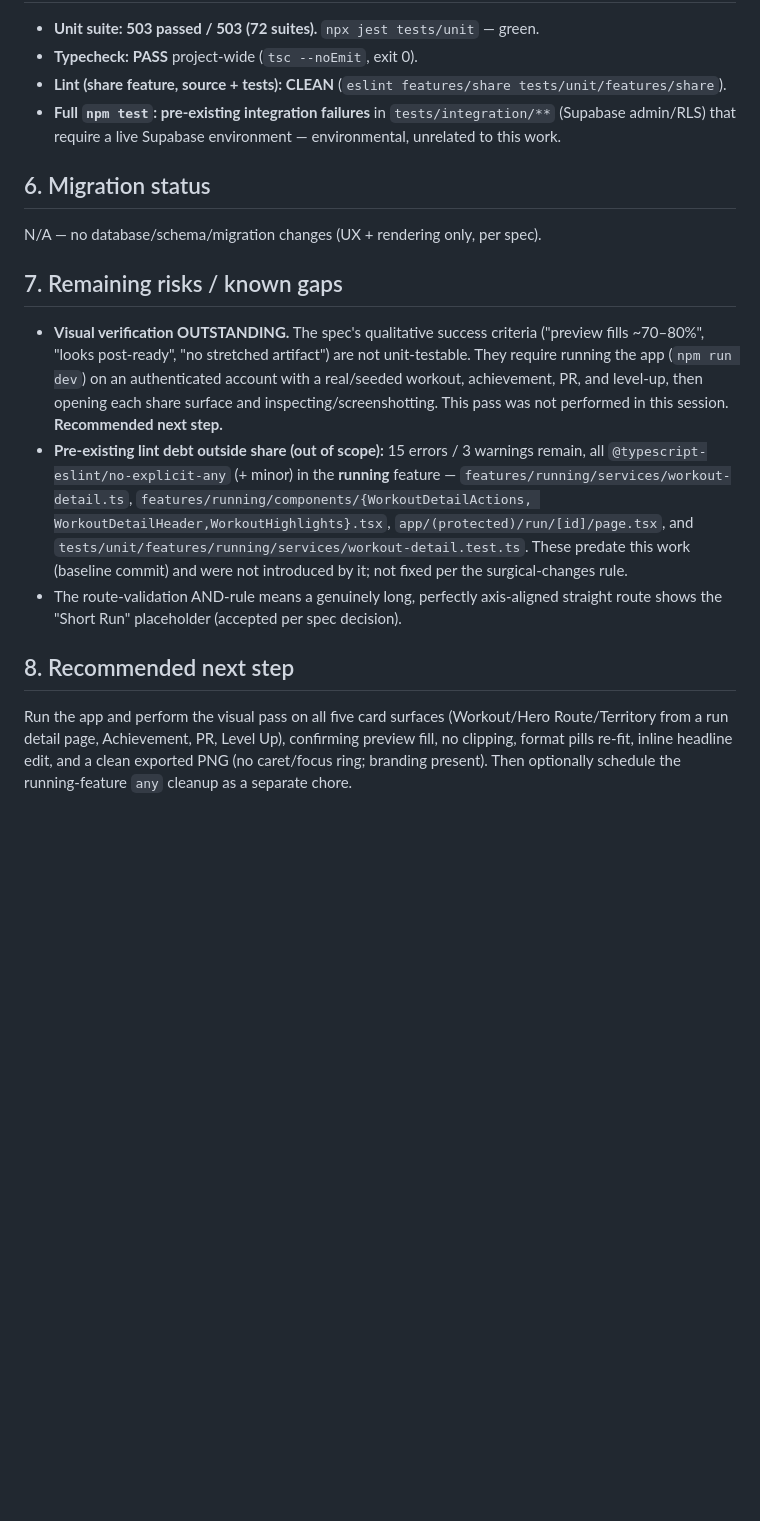
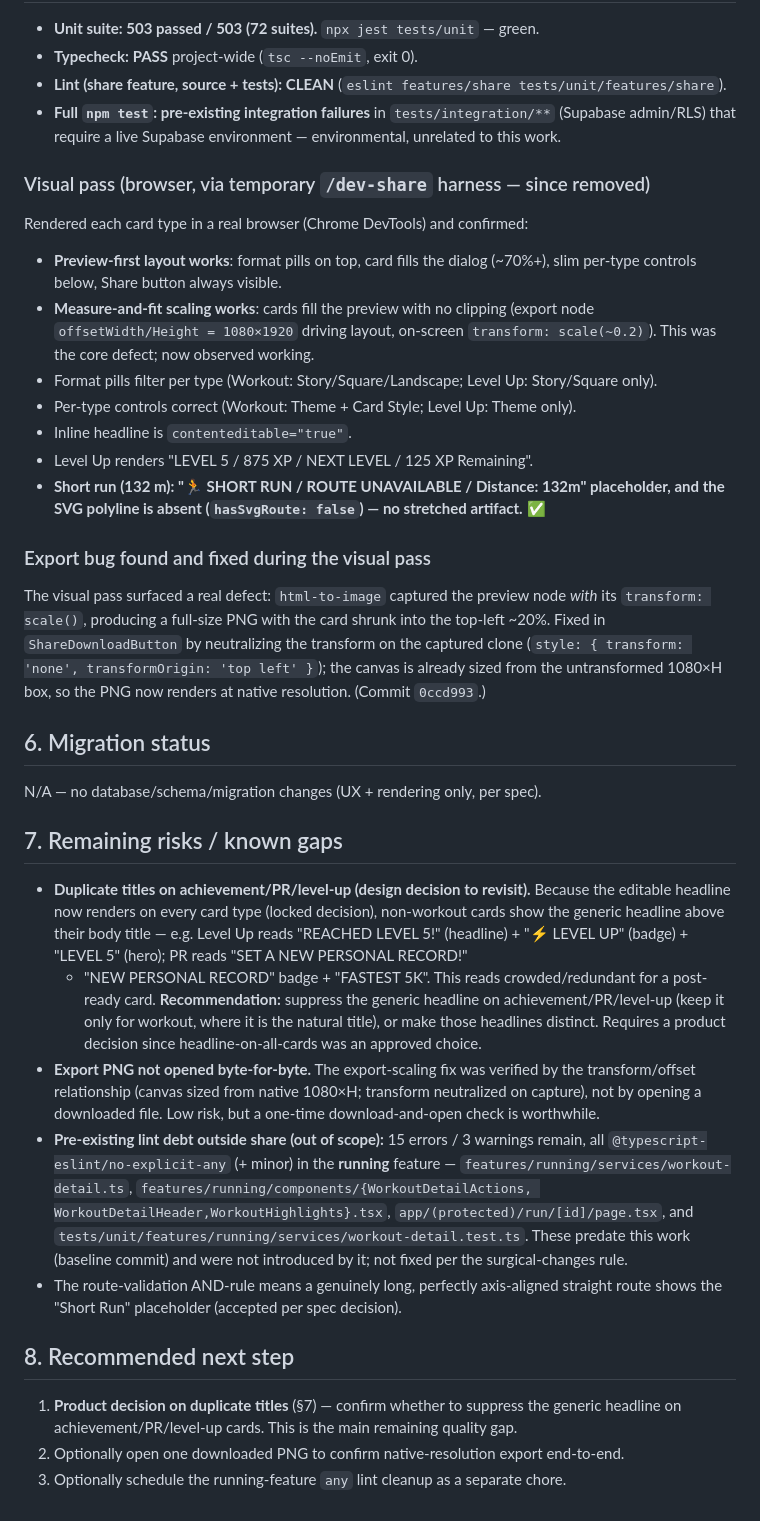
Before and after one commit to trishanth2006/stridequest, a Markdown page: docs/phase-02/phase-02E-10.1-verification-report.md, the part around the change. GitHub-like rendering; blank space fills up the shorter version.

Commit message:
docs(share): record visual pass results, export fix, and duplicate-title finding
Co-Authored-By: Claude Opus 4.8 (1M context) <noreply@anthropic.com>

```diff
--- a/docs/phase-02/phase-02E-10.1-verification-report.md
+++ b/docs/phase-02/phase-02E-10.1-verification-report.md
@@ -62,15 +62,43 @@ first-pass was already committed):
 - **Full `npm test`: pre-existing integration failures** in `tests/integration/**` (Supabase
   admin/RLS) that require a live Supabase environment — environmental, unrelated to this work.
 
+### Visual pass (browser, via temporary `/dev-share` harness — since removed)
+Rendered each card type in a real browser (Chrome DevTools) and confirmed:
+- **Preview-first layout works**: format pills on top, card fills the dialog (~70%+), slim
+  per-type controls below, Share button always visible.
+- **Measure-and-fit scaling works**: cards fill the preview with no clipping (export node
+  `offsetWidth/Height = 1080×1920` driving layout, on-screen `transform: scale(~0.2)`). This
+  was the core defect; now observed working.
+- Format pills filter per type (Workout: Story/Square/Landscape; Level Up: Story/Square only).
+- Per-type controls correct (Workout: Theme + Card Style; Level Up: Theme only).
+- Inline headline is `contenteditable="true"`.
+- Level Up renders "LEVEL 5 / 875 XP / NEXT LEVEL / 125 XP Remaining".
+- **Short run (132 m): "🏃 SHORT RUN / ROUTE UNAVAILABLE / Distance: 132m" placeholder, and
+  the SVG polyline is absent (`hasSvgRoute: false`) — no stretched artifact.** ✅
+
+### Export bug found and fixed during the visual pass
+The visual pass surfaced a real defect: `html-to-image` captured the preview node *with* its
+`transform: scale()`, producing a full-size PNG with the card shrunk into the top-left ~20%.
+Fixed in `ShareDownloadButton` by neutralizing the transform on the captured clone
+(`style: { transform: 'none', transformOrigin: 'top left' }`); the canvas is already sized from
+the untransformed 1080×H box, so the PNG now renders at native resolution. (Commit `0ccd993`.)
+
 ## 6. Migration status
 N/A — no database/schema/migration changes (UX + rendering only, per spec).
 
 ## 7. Remaining risks / known gaps
-- **Visual verification OUTSTANDING.** The spec's qualitative success criteria ("preview fills
-  ~70–80%", "looks post-ready", "no stretched artifact") are not unit-testable. They require
-  running the app (`npm run dev`) on an authenticated account with a real/seeded workout,
-  achievement, PR, and level-up, then opening each share surface and inspecting/screenshotting.
-  This pass was not performed in this session. **Recommended next step.**
+- **Duplicate titles on achievement/PR/level-up (design decision to revisit).** Because the
+  editable headline now renders on every card type (locked decision), non-workout cards show
+  the generic headline above their body title — e.g. Level Up reads "REACHED LEVEL 5!"
+  (headline) + "⚡ LEVEL UP" (badge) + "LEVEL 5" (hero); PR reads "SET A NEW PERSONAL RECORD!"
+  + "NEW PERSONAL RECORD" badge + "FASTEST 5K". This reads crowded/redundant for a post-ready
+  card. **Recommendation:** suppress the generic headline on achievement/PR/level-up (keep it
+  only for workout, where it is the natural title), or make those headlines distinct. Requires
+  a product decision since headline-on-all-cards was an approved choice.
+- **Export PNG not opened byte-for-byte.** The export-scaling fix was verified by the
+  transform/offset relationship (canvas sized from native 1080×H; transform neutralized on
+  capture), not by opening a downloaded file. Low risk, but a one-time download-and-open check
+  is worthwhile.
 - **Pre-existing lint debt outside share (out of scope):** 15 errors / 3 warnings remain, all
   `@typescript-eslint/no-explicit-any` (+ minor) in the **running** feature —
   `features/running/services/workout-detail.ts`, `features/running/components/{WorkoutDetailActions,
@@ -81,7 +109,7 @@ N/A — no database/schema/migration changes (UX + rendering only, per spec).
   shows the "Short Run" placeholder (accepted per spec decision).
 
 ## 8. Recommended next step
-Run the app and perform the visual pass on all five card surfaces (Workout/Hero Route/Territory
-from a run detail page, Achievement, PR, Level Up), confirming preview fill, no clipping, format
-pills re-fit, inline headline edit, and a clean exported PNG (no caret/focus ring; branding
-present). Then optionally schedule the running-feature `any` cleanup as a separate chore.
+1. **Product decision on duplicate titles** (§7) — confirm whether to suppress the generic
+   headline on achievement/PR/level-up cards. This is the main remaining quality gap.
+2. Optionally open one downloaded PNG to confirm native-resolution export end-to-end.
+3. Optionally schedule the running-feature `any` lint cleanup as a separate chore.
```
